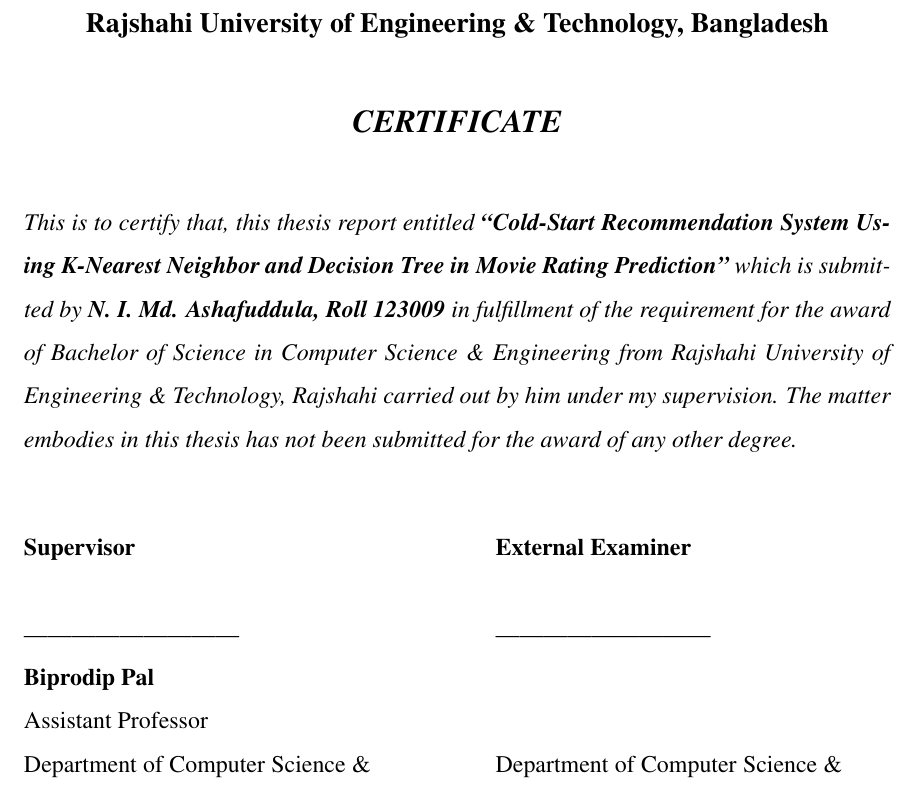
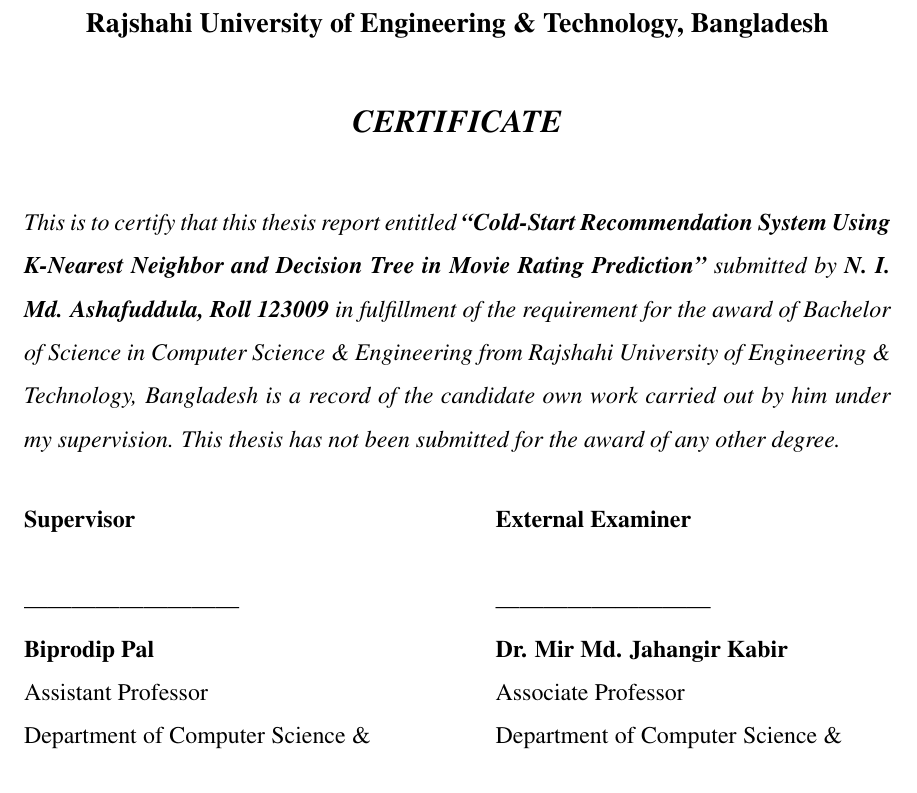
Before and after one commit to md-ashafuddula/BSc-ThesisBook, a LaTeX thesis (document.tex, which reads chapters/iii_certificate.tex): part of page 3 of 40, cut so that both start at the same text. Compiled offline with pdfLaTeX.

Commit message:
Update iii_certificate.tex

```diff
--- a/chapters/iii_certificate.tex
+++ b/chapters/iii_certificate.tex
@@ -22,10 +22,10 @@
 
 	\end{center}
 
-	\noindent \textit{This is to certify that, this thesis report entitled \textbf{“Cold-Start Recommendation System Using K-Nearest Neighbor and Decision Tree in Movie Rating Prediction”} which is submitted by \textbf{N. I. Md. Ashafuddula, Roll 123009} in fulfillment of the requirement for the award of Bachelor of Science in Computer Science \& Engineering from Rajshahi University of Engineering \& Technology, Rajshahi carried out by him under my supervision. The matter embodies in this thesis has not been submitted for the award of any other degree.}
+	\noindent \textit{This is to certify that this thesis report entitled \textbf{“Cold-Start Recommendation System Using K-Nearest Neighbor and Decision Tree in Movie Rating Prediction”} submitted by \textbf{N. I. Md. Ashafuddula, Roll 123009} in fulfillment of the requirement for the award of Bachelor of Science in Computer Science \& Engineering from Rajshahi University of Engineering \& Technology, Bangladesh is a record of the candidate own work carried out by him under my supervision. This thesis has not been submitted for the award of any other degree.}
 
 
-	\vspace{1.5cm}
+	\vspace{1cm}
 	\noindent
 %	\fbox{
 		\begin{minipage}{.4\textwidth}
@@ -46,8 +46,8 @@
 			\textbf{\fontsize{12pt}{0.5cm}External Examiner}\\
 			\vline\\
 			\text{---------------------------}\\
-			\textbf{\fontsize{12pt}{0.5cm} }\\
-			\text{\fontsize{12pt}{0.5cm} }\\
+			\textbf{\fontsize{12pt}{0.5cm}Dr. Mir Md. Jahangir Kabir}\\
+			\text{\fontsize{12pt}{0.5cm}Associate Professor}\\
 			\dept\\
 			\ruet\\
 			Rajshahi-6204
```
